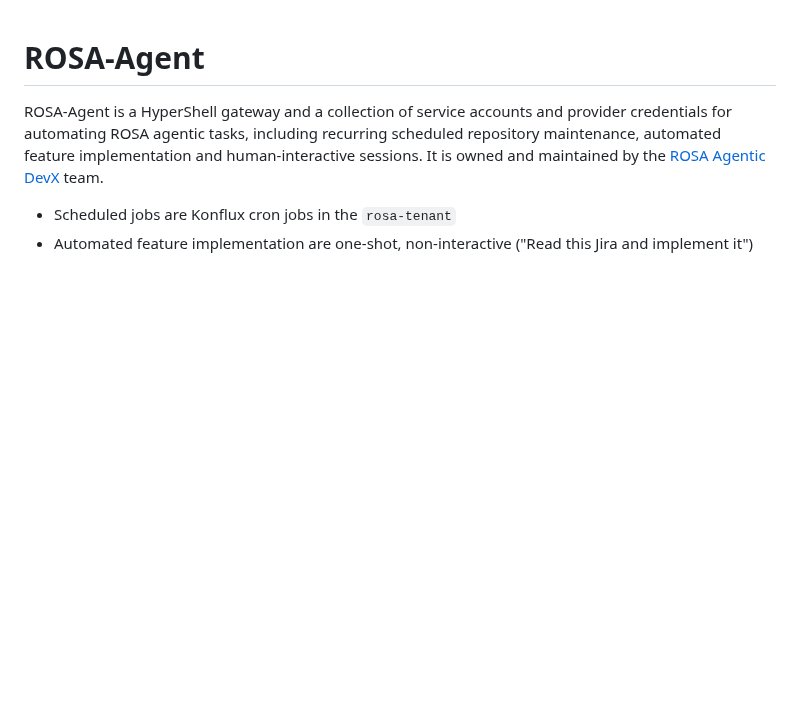
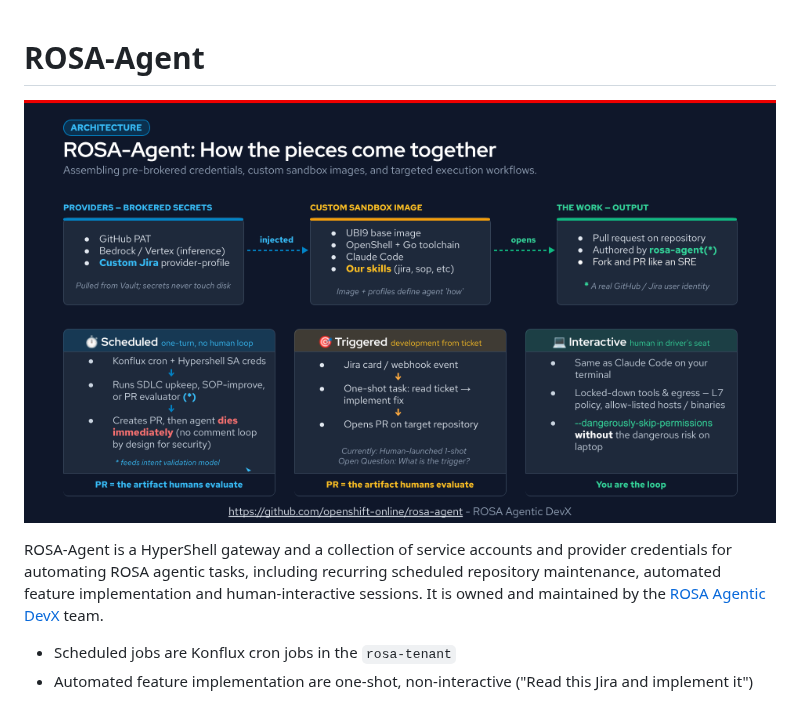
Before and after one commit to clcollins/rosa-agent, a Markdown page: README.md, the part around the change. Rendered like a GitHub page; pictures changed too: img/rosa-agent-architecture.png (added); blank space fills up the shorter version.

Commit message:
Add architecture diagram as README header
Add img/rosa-agent-architecture.png and embed it at the top of the README.

Created with assistance from Claude 🤖 <claude@anthropic.com>

Signed-off-by: Christopher Collins <collins.christopher@gmail.com>

```diff
--- a/README.md
+++ b/README.md
@@ -1,4 +1,6 @@
 # ROSA-Agent
+
+![ROSA-Agent architecture: how the pieces come together](img/rosa-agent-architecture.png)
 
 ROSA-Agent is a HyperShell gateway and a collection of service accounts and provider credentials for automating ROSA agentic tasks, including recurring scheduled repository maintenance, automated feature implementation and human-interactive sessions. It is owned and maintained by the [ROSA Agentic DevX](https://github.com/openshift-online/rosa-agentic-devx) team.
 
```
